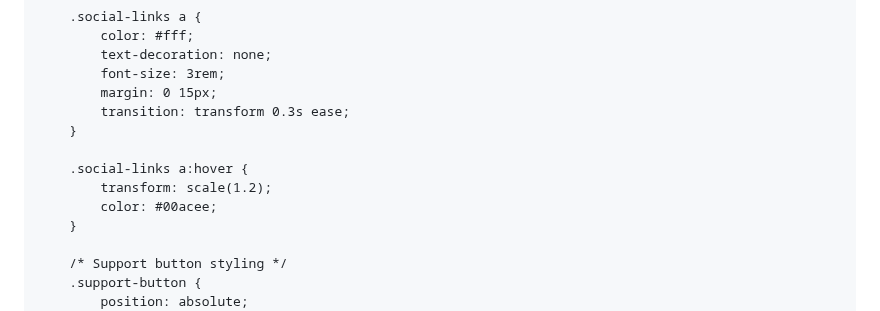
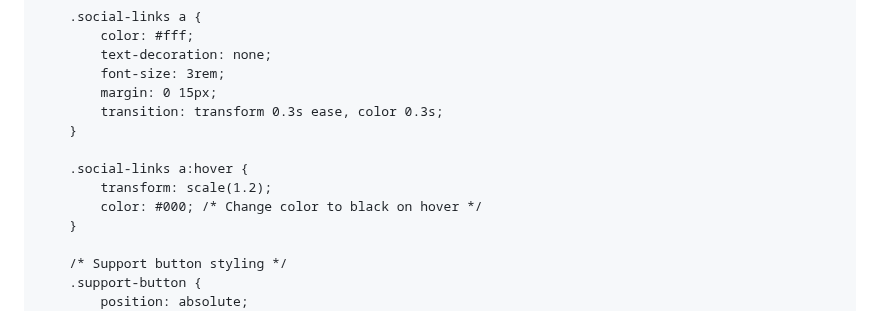
Before and after one commit to kiyuwww/OpenCodeSecuresite, a Markdown page: README.md, the part around the change. Drawn GitHub-style.

```diff
--- a/README.md
+++ b/README.md
@@ -46,12 +46,12 @@
             text-decoration: none;
             font-size: 3rem;
             margin: 0 15px;
-            transition: transform 0.3s ease;
+            transition: transform 0.3s ease, color 0.3s;
         }
 
         .social-links a:hover {
             transform: scale(1.2);
-            color: #00acee;
+            color: #000; /* Change color to black on hover */
         }
 
         /* Support button styling */
```
